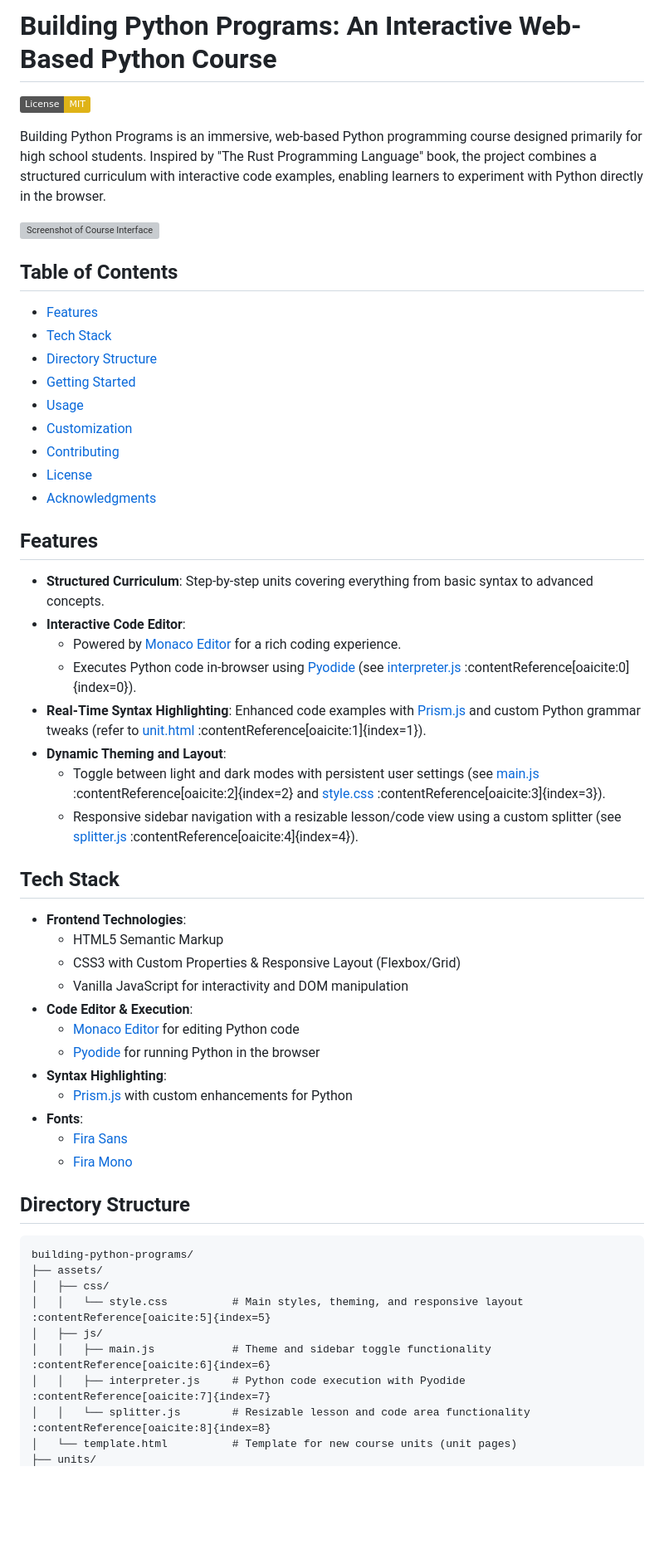
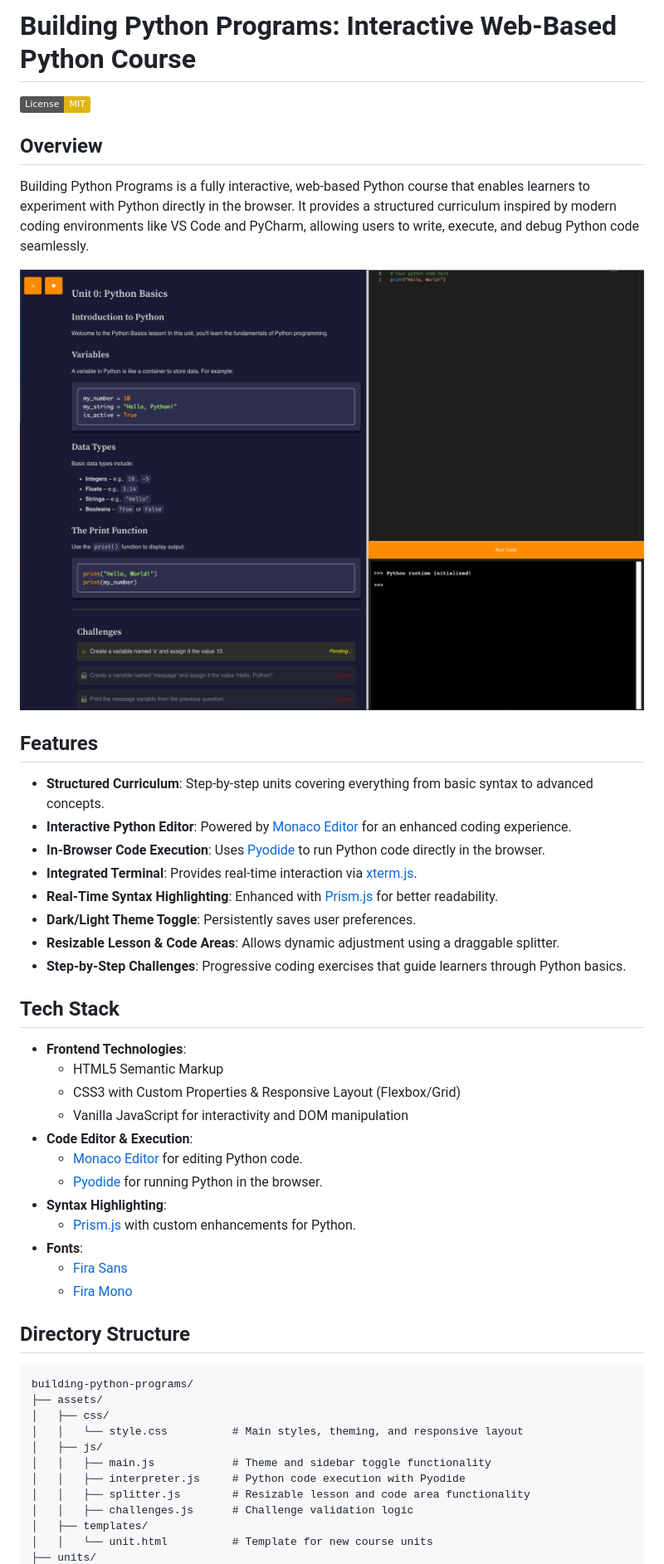
Before and after one commit to 25Braeden/building-python-programs, a Markdown page: README.md, the part around the change printed below. Shown: that part at 83% size. GitHub-like rendering; pictures changed too: assets/images/screenshot.png (added); badges without logos; blank space fills up the shorter version; grey boxes are pictures that could not be loaded.

````diff
--- a/README.md
+++ b/README.md
@@ -1,59 +1,47 @@
-# Building Python Programs: An Interactive Web-Based Python Course
+# Building Python Programs: Interactive Web-Based Python Course
 
 [![License: MIT](https://img.shields.io/badge/License-MIT-yellow.svg)](https://opensource.org/licenses/MIT)
 
-Building Python Programs is an immersive, web-based Python programming course designed primarily for high school students. Inspired by "The Rust Programming Language" book, the project combines a structured curriculum with interactive code examples, enabling learners to experiment with Python directly in the browser.
+## Overview
+Building Python Programs is a fully interactive, web-based Python course that enables learners to experiment with Python directly in the browser. It provides a structured curriculum inspired by modern coding environments like VS Code and PyCharm, allowing users to write, execute, and debug Python code seamlessly.
 
-![Screenshot of Course Interface](./assets/screenshots/screenshot.png)
-
-## Table of Contents
-
-- [Features](#features)
-- [Tech Stack](#tech-stack)
-- [Directory Structure](#directory-structure)
-- [Getting Started](#getting-started)
-- [Usage](#usage)
-- [Customization](#customization)
-- [Contributing](#contributing)
-- [License](#license)
-- [Acknowledgments](#acknowledgments)
+![Screenshot of Course Interface](./assets/images/screenshot.png)
 
 ## Features
-
 - **Structured Curriculum**: Step-by-step units covering everything from basic syntax to advanced concepts.
-- **Interactive Code Editor**:
-  - Powered by [Monaco Editor](https://microsoft.github.io/monaco-editor/) for a rich coding experience.
-  - Executes Python code in-browser using [Pyodide](https://pyodide.org/) (see [interpreter.js](./assets/js/interpreter.js) :contentReference[oaicite:0]{index=0}).
-- **Real-Time Syntax Highlighting**: Enhanced code examples with [Prism.js](https://prismjs.com/) and custom Python grammar tweaks (refer to [unit.html](./assets/template.html) :contentReference[oaicite:1]{index=1}).
-- **Dynamic Theming and Layout**:
-  - Toggle between light and dark modes with persistent user settings (see [main.js](./assets/js/main.js) :contentReference[oaicite:2]{index=2} and [style.css](./assets/css/style.css) :contentReference[oaicite:3]{index=3}).
-  - Responsive sidebar navigation with a resizable lesson/code view using a custom splitter (see [splitter.js](./assets/js/splitter.js) :contentReference[oaicite:4]{index=4}).
+- **Interactive Python Editor**: Powered by [Monaco Editor](https://microsoft.github.io/monaco-editor/) for an enhanced coding experience.
+- **In-Browser Code Execution**: Uses [Pyodide](https://pyodide.org/) to run Python code directly in the browser.
+- **Integrated Terminal**: Provides real-time interaction via [xterm.js](https://xtermjs.org/).
+- **Real-Time Syntax Highlighting**: Enhanced with [Prism.js](https://prismjs.com/) for better readability.
+- **Dark/Light Theme Toggle**: Persistently saves user preferences.
+- **Resizable Lesson & Code Areas**: Allows dynamic adjustment using a draggable splitter.
+- **Step-by-Step Challenges**: Progressive coding exercises that guide learners through Python basics.
 
 ## Tech Stack
-
 - **Frontend Technologies**:
   - HTML5 Semantic Markup
   - CSS3 with Custom Properties & Responsive Layout (Flexbox/Grid)
   - Vanilla JavaScript for interactivity and DOM manipulation
 - **Code Editor & Execution**:
-  - [Monaco Editor](https://microsoft.github.io/monaco-editor/) for editing Python code
-  - [Pyodide](https://pyodide.org/) for running Python in the browser
+  - [Monaco Editor](https://microsoft.github.io/monaco-editor/) for editing Python code.
+  - [Pyodide](https://pyodide.org/) for running Python in the browser.
 - **Syntax Highlighting**:
-  - [Prism.js](https://prismjs.com/) with custom enhancements for Python
+  - [Prism.js](https://prismjs.com/) with custom enhancements for Python.
 - **Fonts**:
   - [Fira Sans](https://fonts.google.com/specimen/Fira+Sans)
   - [Fira Mono](https://fonts.google.com/specimen/Fira+Mono)
 
 ## Directory Structure
-
 ```
 building-python-programs/
 ├── assets/
 │   ├── css/
-│   │   └── style.css          # Main styles, theming, and responsive layout :contentReference[oaicite:5]{index=5}
+│   │   └── style.css          # Main styles, theming, and responsive layout
 │   ├── js/
-│   │   ├── main.js            # Theme and sidebar toggle functionality :contentReference[oaicite:6]{index=6}
-│   │   ├── interpreter.js     # Python code execution with Pyodide :contentReference[oaicite:7]{index=7}
-│   │   └── splitter.js        # Resizable lesson and code area functionality :contentReference[oaicite:8]{index=8}
-│   └── template.html          # Template for new course units (unit pages)
+│   │   ├── main.js            # Theme and sidebar toggle functionality
+│   │   ├── interpreter.js     # Python code execution with Pyodide
+│   │   ├── splitter.js        # Resizable lesson and code area functionality
+│   │   ├── challenges.js      # Challenge validation logic
+│   ├── templates/
+│   │   └── unit.html          # Template for new course units
 ├── units/
````
Also changed, not shown: other parts of README.md (+47 -49 lines).
